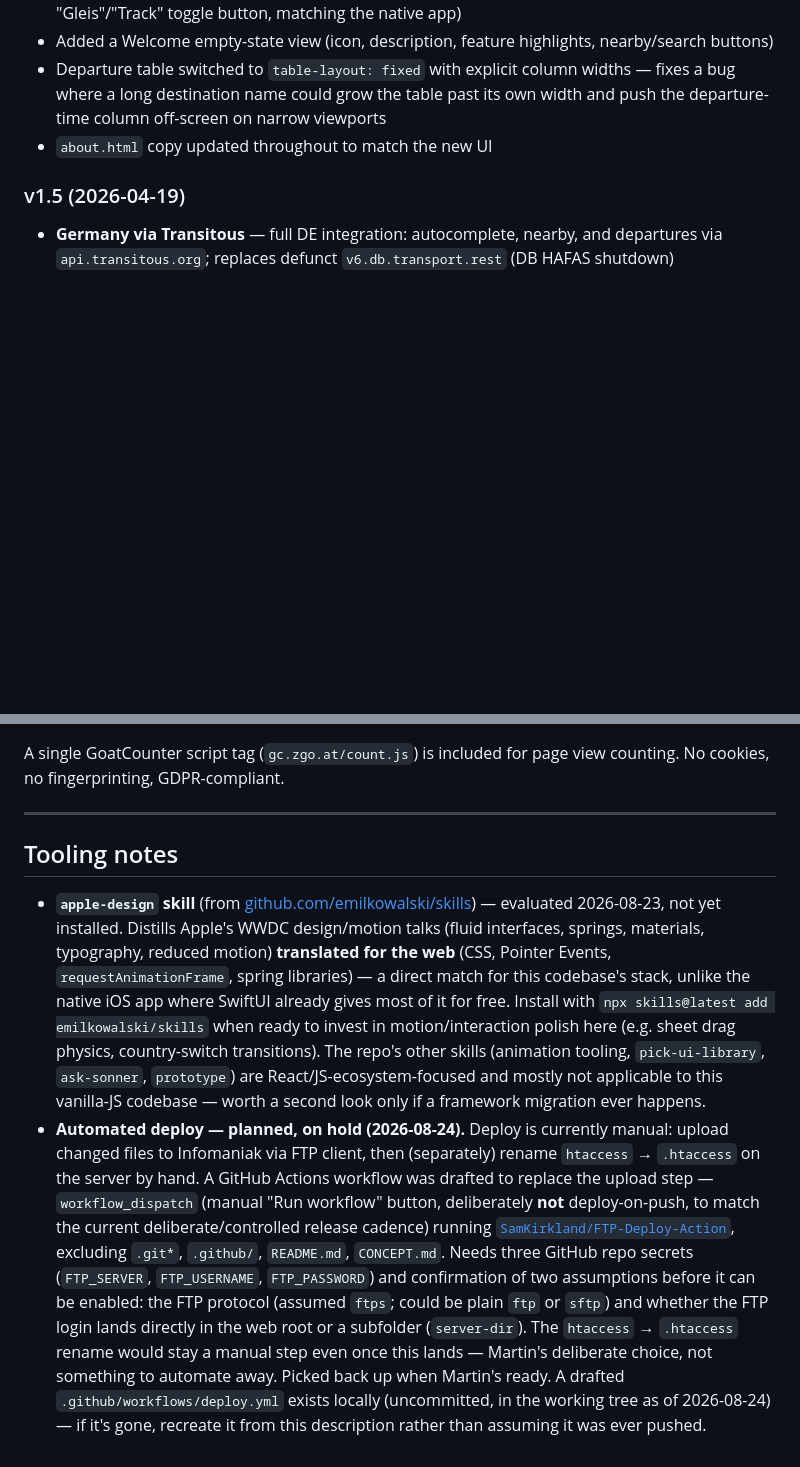
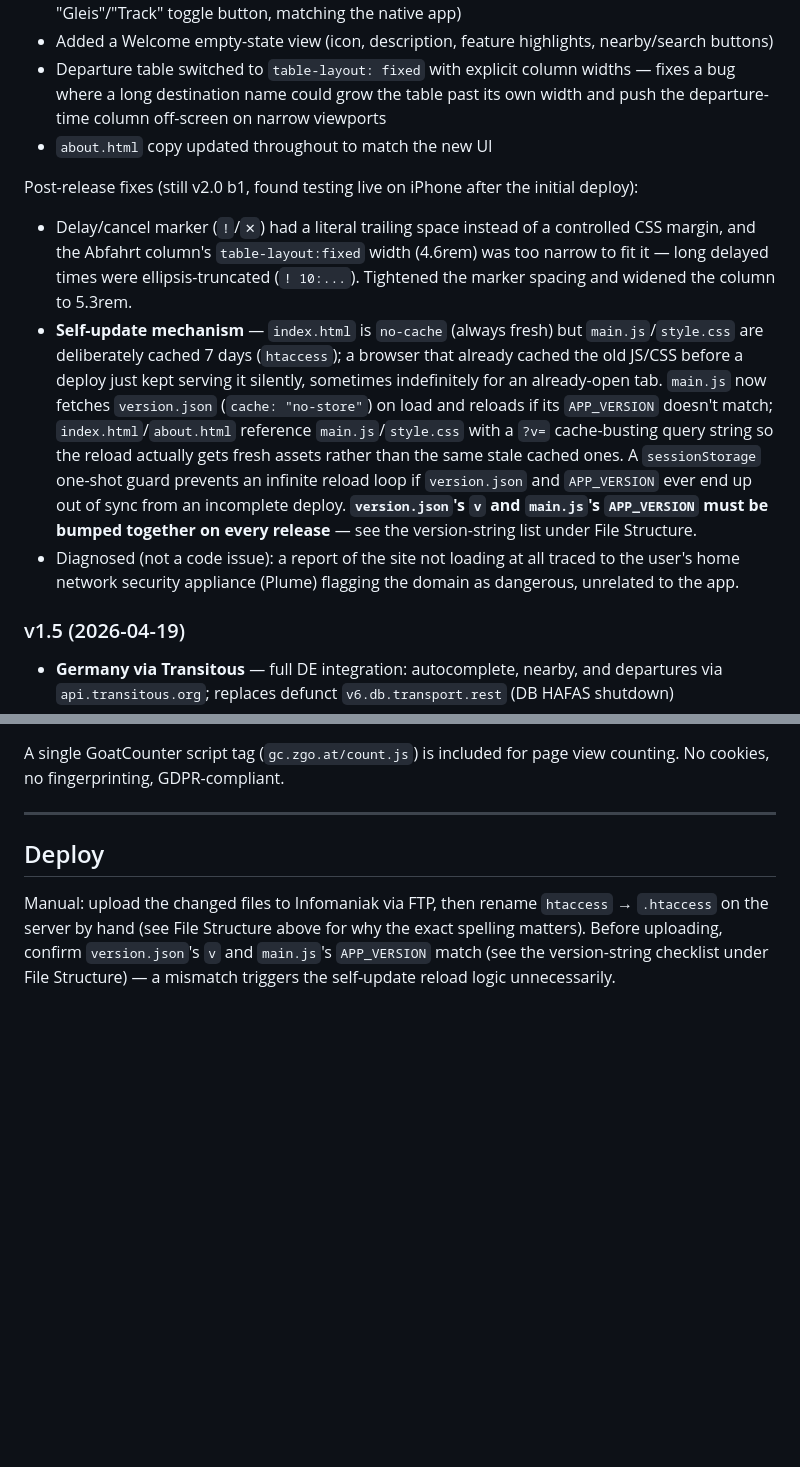
Before and after one commit to TNuh/live-departures, a Markdown page: README.md, 2 parts joined by grey strips. GitHub-like rendering; blank space fills up the shorter version.

Commit message:
Strip forward-looking content from README
The web app won't get independent new-feature work going forward —
iOS leads, web only gets occasional catch-up ports. README should
reflect current state only. Removed the "Tooling notes" section
(apple-design skill evaluation, drafted deploy-automation plan) and
replaced it with a purely factual "Deploy" section describing the
current manual FTP process.

Co-Authored-By: Claude Sonnet 5 <noreply@anthropic.com>

```diff
--- a/README.md
+++ b/README.md
@@ -175,6 +178,11 @@ Home screen redesign (matches the native app's `FavouritesListView`):
 - Departure table switched to `table-layout: fixed` with explicit column widths — fixes a bug where a long destination name could grow the table past its own width and push the departure-time column off-screen on narrow viewports
 - `about.html` copy updated throughout to match the new UI
 
+Post-release fixes (still v2.0 b1, found testing live on iPhone after the initial deploy):
+- Delay/cancel marker (`!`/`✕`) had a literal trailing space instead of a controlled CSS margin, and the Abfahrt column's `table-layout:fixed` width (4.6rem) was too narrow to fit it — long delayed times were ellipsis-truncated (`! 10:...`). Tightened the marker spacing and widened the column to 5.3rem.
+- **Self-update mechanism** — `index.html` is `no-cache` (always fresh) but `main.js`/`style.css` are deliberately cached 7 days (`htaccess`); a browser that already cached the old JS/CSS before a deploy just kept serving it silently, sometimes indefinitely for an already-open tab. `main.js` now fetches `version.json` (`cache: "no-store"`) on load and reloads if its `APP_VERSION` doesn't match; `index.html`/`about.html` reference `main.js`/`style.css` with a `?v=` cache-busting query string so the reload actually gets fresh assets rather than the same stale cached ones. A `sessionStorage` one-shot guard prevents an infinite reload loop if `version.json` and `APP_VERSION` ever end up out of sync from an incomplete deploy. **`version.json`'s `v` and `main.js`'s `APP_VERSION` must be bumped together on every release** — see the version-string list under File Structure.
+- Diagnosed (not a code issue): a report of the site not loading at all traced to the user's home network security appliance (Plume) flagging the domain as dangerous, unrelated to the app.
+
 ### v1.5 (2026-04-19)
 - **Germany via Transitous** — full DE integration: autocomplete, nearby, and departures via `api.transitous.org`; replaces defunct `v6.db.transport.rest` (DB HAFAS shutdown)
 - **Country toggle** — 🇨🇭/🇩🇪 flag button in title area; switches all three modes (Favorites, Nearby, Other) and resets current station
@@ -228,7 +236,6 @@ A single GoatCounter script tag (`gc.zgo.at/count.js`) is included for page view
 
 ---
 
-## Tooling notes
+## Deploy
 
-- **`apple-design` skill** (from [github.com/emilkowalski/skills](https://github.com/emilkowalski/skills)) — evaluated 2026-08-23, not yet installed. Distills Apple's WWDC design/motion talks (fluid interfaces, springs, materials, typography, reduced motion) **translated for the web** (CSS, Pointer Events, `requestAnimationFrame`, spring libraries) — a direct match for this codebase's stack, unlike the native iOS app where SwiftUI already gives most of it for free. Install with `npx skills@latest add emilkowalski/skills` when ready to invest in motion/interaction polish here (e.g. sheet drag physics, country-switch transitions). The repo's other skills (animation tooling, `pick-ui-library`, `ask-sonner`, `prototype`) are React/JS-ecosystem-focused and mostly not applicable to this vanilla-JS codebase — worth a second look only if a framework migration ever happens.
-- **Automated deploy — planned, on hold (2026-08-24).** Deploy is currently manual: upload changed files to Infomaniak via FTP client, then (separately) rename `htaccess` → `.htaccess` on the server by hand. A GitHub Actions workflow was drafted to replace the upload step — `workflow_dispatch` (manual "Run workflow" button, deliberately **not** deploy-on-push, to match the current deliberate/controlled release cadence) running [`SamKirkland/FTP-Deploy-Action`](https://github.com/SamKirkland/FTP-Deploy-Action), excluding `.git*`, `.github/`, `README.md`, `CONCEPT.md`. Needs three GitHub repo secrets (`FTP_SERVER`, `FTP_USERNAME`, `FTP_PASSWORD`) and confirmation of two assumptions before it can be enabled: the FTP protocol (assumed `ftps`; could be plain `ftp` or `sftp`) and whether the FTP login lands directly in the web root or a subfolder (`server-dir`). The `htaccess` → `.htaccess` rename would stay a manual step even once this lands — Martin's deliberate choice, not something to automate away. Picked back up when Martin's ready. A drafted `.github/workflows/deploy.yml` exists locally (uncommitted, in the working tree as of 2026-08-24) — if it's gone, recreate it from this description rather than assuming it was ever pushed.
+Manual: upload the changed files to Infomaniak via FTP, then rename `htaccess` → `.htaccess` on the server by hand (see File Structure above for why the exact spelling matters). Before uploading, confirm `version.json`'s `v` and `main.js`'s `APP_VERSION` match (see the version-string checklist under File Structure) — a mismatch triggers the self-update reload logic unnecessarily.
```
Also changed, not shown: other parts of README.md (+3 -0 lines).
